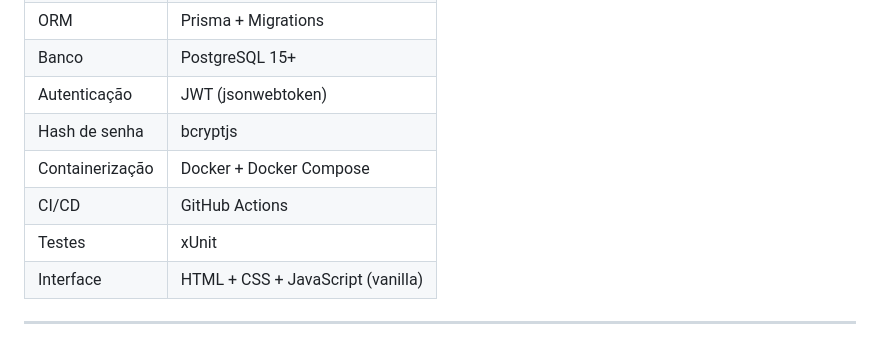
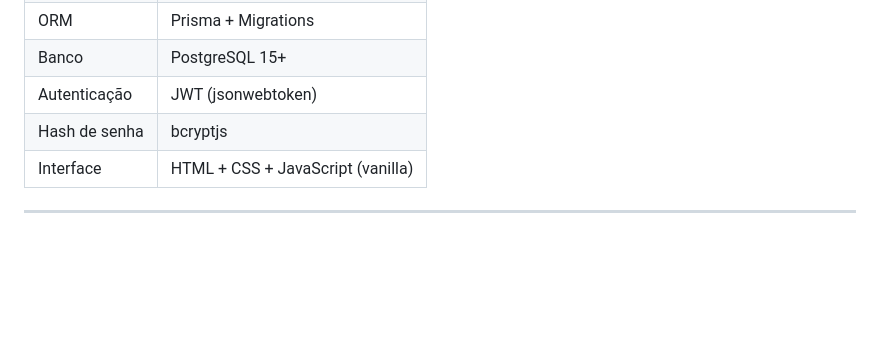
Before and after one commit to VryDeveloper/JWT-API, a Markdown page: README.md, the part around one of its changes. Drawn GitHub-style; blank space fills up the shorter version.

```diff
--- a/README.md
+++ b/README.md
@@ -20,9 +24,6 @@ API REST de autenticação com JWT completa, acompanhada de uma interface web pa
 | Banco | PostgreSQL 15+ |
 | Autenticação | JWT (jsonwebtoken) |
 | Hash de senha | bcryptjs |
-| Containerização | Docker + Docker Compose |
-| CI/CD | GitHub Actions |
-| Testes | xUnit |
 | Interface | HTML + CSS + JavaScript (vanilla) |
 
 ---
```
Also changed, not shown: other parts of README.md (+4 -0 lines).
